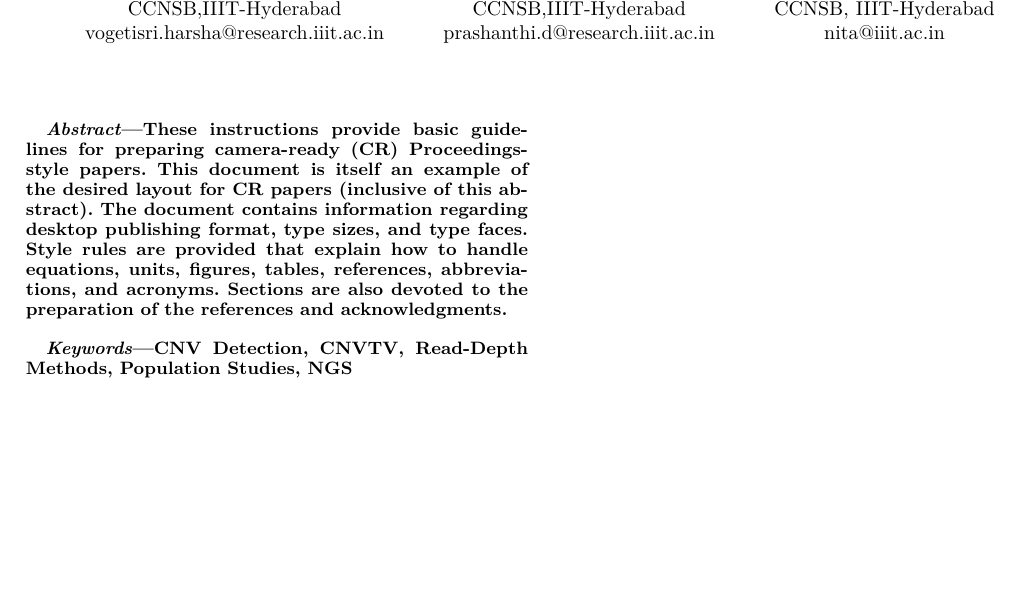
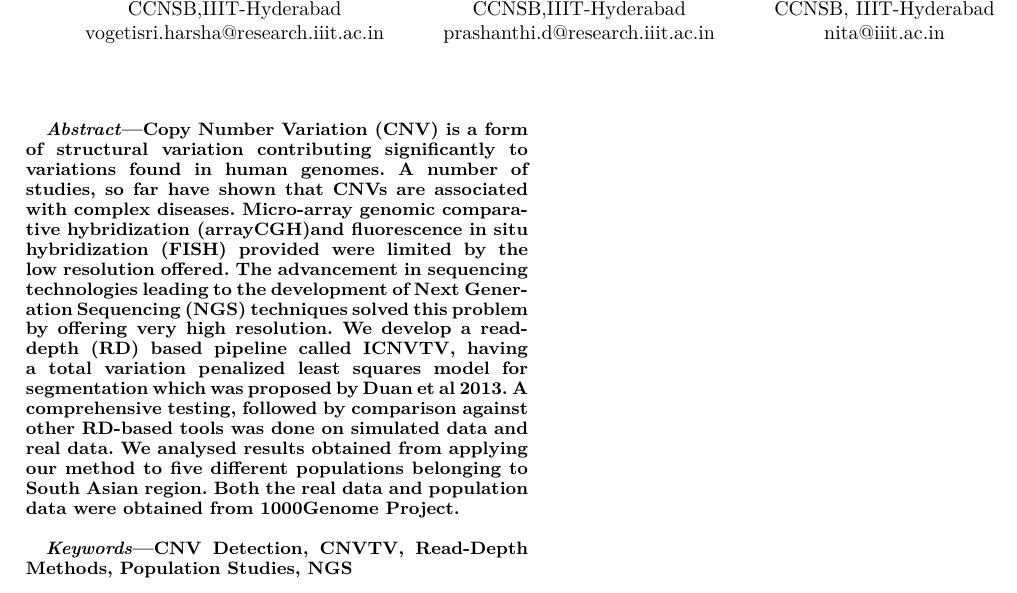
Before and after one commit to vogetihrsh/Target, a LaTeX paper (paper.tex): part of page 1 of 2, cut so that both start at the same text, the shorter picture padded with empty space. Compiled offline with pdfLaTeX.

Commit message:
Intro added

```diff
--- a/paper.tex
+++ b/paper.tex
@@ -52,13 +52,7 @@ year = {2016}
 
 
 \begin{abstract}
-These instructions provide basic guidelines for preparing camera-ready (CR)
-Proceedings-style papers. This document is itself an example of the
-desired layout for CR papers (inclusive of this abstract). The document
-contains information regarding desktop publishing format, type sizes, and
-type faces. Style rules are provided that explain how to handle equations,
-units, figures, tables, references, abbreviations, and acronyms. Sections
-are also devoted to the preparation of the references and acknowledgments.\\
+Copy Number Variation (CNV) is a form of structural variation contributing significantly to variations found in human genomes. A number of studies, so far have shown that CNVs are associated with complex diseases. Micro-array genomic comparative hybridization   (arrayCGH)and fluorescence in situ hybridization (FISH) provided were limited by the low resolution offered. The advancement in sequencing technologies leading to the development of Next Generation Sequencing (NGS) techniques solved this problem by offering very high resolution. We develop a read-depth (RD) based pipeline called ICNVTV, having a total variation penalized least squares model for segmentation which was proposed by Duan et al 2013. A comprehensive testing, followed by comparison against other RD-based tools was done on simulated data and real data. We analysed results obtained from applying our method to five different populations belonging to South Asian region. Both the real data and population data were obtained from 1000Genome Project. \\
 \end{abstract}
 
 \begin{IEEEkeywords}
```
Also changed, not shown: Master.bib (+1 -1 lines), paper.pdf, 2 other files.
